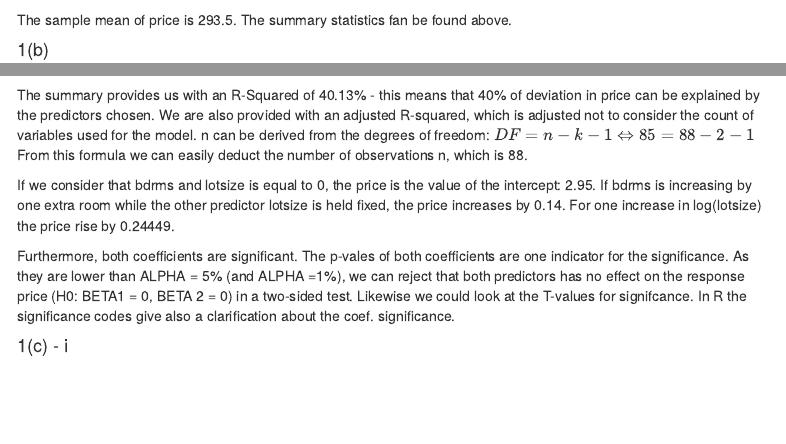
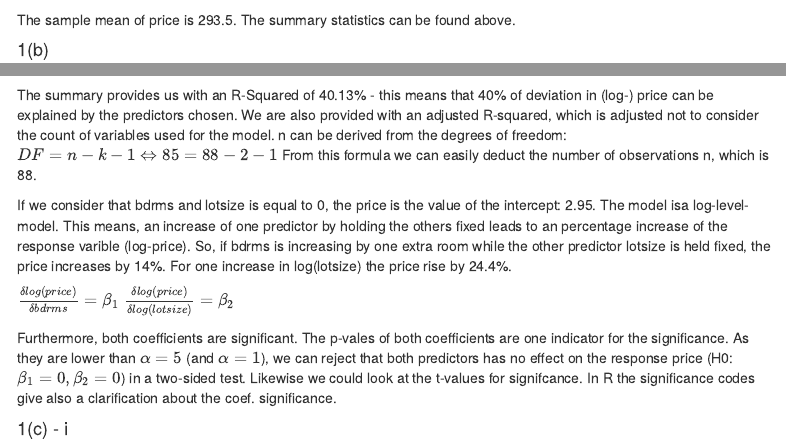
Before and after one commit to floridene/econometrics-a1, an R Markdown document (170529_Assignment1.Rmd): the page in a window 1100 px wide, from 430 px down, and a second part further down, joined at a grey line. Rendered offline with R 4.5, knitr and Pandoc, with nearby package versions; some code elsewhere in the file could not run offline; menus at the side of the page are left out.

Commit message:
Adjust test from ex. 1 and adding derivation equation
Adjust test from ex. 1 and adding derivation equation

````diff
--- a/170529_Assignment1.Rmd
+++ b/170529_Assignment1.Rmd
@@ -25,20 +25,24 @@ hprice <- read.dta("/Users/seppBookRetina/OneDrive/Dokumente/ECO/data/hprice1.dt
 names(hprice)
 summary(hprice[,c("price","bdrms","lotsize")])
 ```
-The sample mean of price is 293.5. The summary statistics fan be found above.
+The sample mean of price is 293.5. The summary statistics can be found above.
 
 #### 1(b)
 ```{r 1b}
 mod1b <- lm(lprice ~ bdrms + llotsize, data=hprice)
 summary(mod1b)
 ```
-The summary provides us with an R-Squared of 40.13% - this means that 40% of deviation in price can be explained by the predictors chosen. We are also provided with an adjusted R-squared, which is adjusted not to consider the count of variables used for the model.
+The summary provides us with an R-Squared of 40.13% - this means that 40% of deviation in (log-) price can be explained by the predictors chosen. We are also provided with an adjusted R-squared, which is adjusted not to consider the count of variables used for the model.
 n can be derived from the degrees of freedom: $DF = n-k-1 \Leftrightarrow 85 = 88-2-1$ From this formula we can easily deduct the number of observations n, which is 88.
 
-If we consider that bdrms and lotsize is equal to 0, the price is the value of the intercept: 2.95. If bdrms is increasing by one extra room while the other predictor lotsize is held fixed, the price increases by 0.14. For one increase in log(lotsize) the price rise by 0.24449.
+If we consider that bdrms and lotsize is equal to 0, the price is the value of the intercept: 2.95. The model isa log-level-model. This means, an increase of one predictor by holding the others fixed leads to an percentage increase of the response varible (log-price).
+So, if bdrms is increasing by one extra room while the other predictor lotsize is held fixed, the price increases by 14%. For one increase in log(lotsize) the price rise by 24.4%.
 
-Furthermore, both coefficients are significant. The p-vales of both coefficients are one indicator for the significance. As they are lower than ALPHA = 5% (and ALPHA =1%), we can reject that both predictors has no effect on the response price (H0: BETA1 = 0, BETA 2 = 0) in a two-sided test.
-Likewise we could look at the T-values for signifcance. In R the significance codes give also a clarification about the coef. significance.
+$\frac{\delta log(price)}{\delta bdrms}=\beta_1$
+$\frac{\delta log(price)}{\delta log(lotsize)}=\beta_2$
+
+Furthermore, both coefficients are significant. The p-vales of both coefficients are one indicator for the significance. As they are lower than $\alpha = 5%$ (and $\alpha = 1%$), we can reject that both predictors has no effect on the response price (H0: $\beta_1 = 0, \beta_2  =0$) in a two-sided test.
+Likewise we could look at the t-values for signifcance. In R the significance codes give also a clarification about the coef. significance.
 
 #### 1(c) - i
 ```{r 1ci}
````
